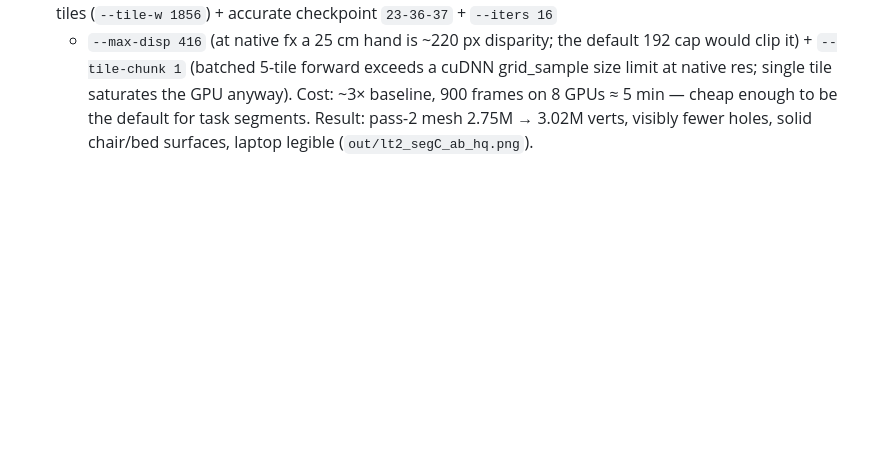
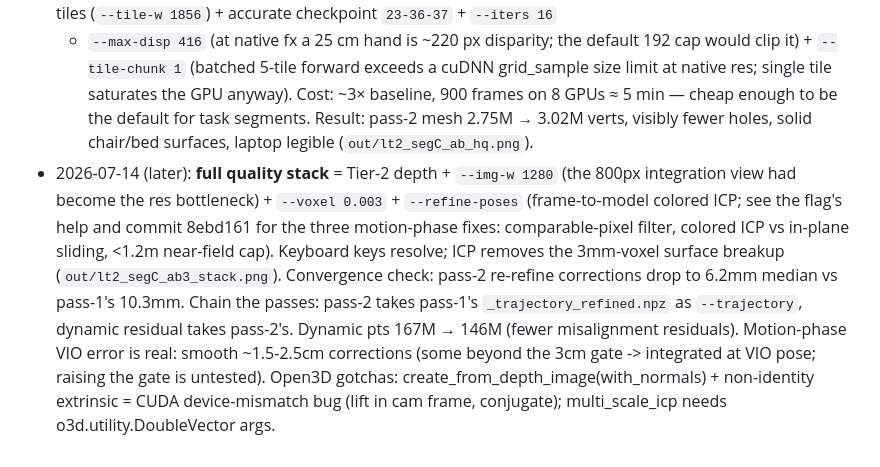
Before and after one commit to kerrj/hteng_camera, a Markdown page: data_processing/CLAUDE.md, the part around the change. Drawn GitHub-style; blank space fills up the shorter version.

Commit message:
CLAUDE.md: document the segment quality stack + ICP findings
Co-Authored-By: Claude Fable 5 <noreply@anthropic.com>
Claude-Session: https://claude.ai/code/session_01BdNbSVuPYhr1KeDeTySjF3

```diff
--- a/data_processing/CLAUDE.md
+++ b/data_processing/CLAUDE.md
@@ -213,3 +213,19 @@ a blurry frame. THEN phase 2 (temporal) / phase 3 (mono fill).
   8 GPUs ≈ 5 min — cheap enough to be the default for task segments.
   Result: pass-2 mesh 2.75M → 3.02M verts, visibly fewer holes, solid
   chair/bed surfaces, laptop legible (`out/lt2_segC_ab_hq.png`).
+- 2026-07-14 (later): **full quality stack** = Tier-2 depth + `--img-w
+  1280` (the 800px integration view had become the res bottleneck) +
+  `--voxel 0.003` + `--refine-poses` (frame-to-model colored ICP; see
+  the flag's help and commit 8ebd161 for the three motion-phase fixes:
+  comparable-pixel filter, colored ICP vs in-plane sliding, <1.2m
+  near-field cap). Keyboard keys resolve; ICP removes the 3mm-voxel
+  surface breakup (`out/lt2_segC_ab3_stack.png`). Convergence check:
+  pass-2 re-refine corrections drop to 6.2mm median vs pass-1's
+  10.3mm. Chain the passes: pass-2 takes pass-1's
+  `_trajectory_refined.npz` as `--trajectory`, dynamic residual takes
+  pass-2's. Dynamic pts 167M → 146M (fewer misalignment residuals).
+  Motion-phase VIO error is real: smooth ~1.5-2.5cm corrections (some
+  beyond the 3cm gate -> integrated at VIO pose; raising the gate is
+  untested). Open3D gotchas: create_from_depth_image(with_normals) +
+  non-identity extrinsic = CUDA device-mismatch bug (lift in cam frame,
+  conjugate); multi_scale_icp needs o3d.utility.DoubleVector args.
```
